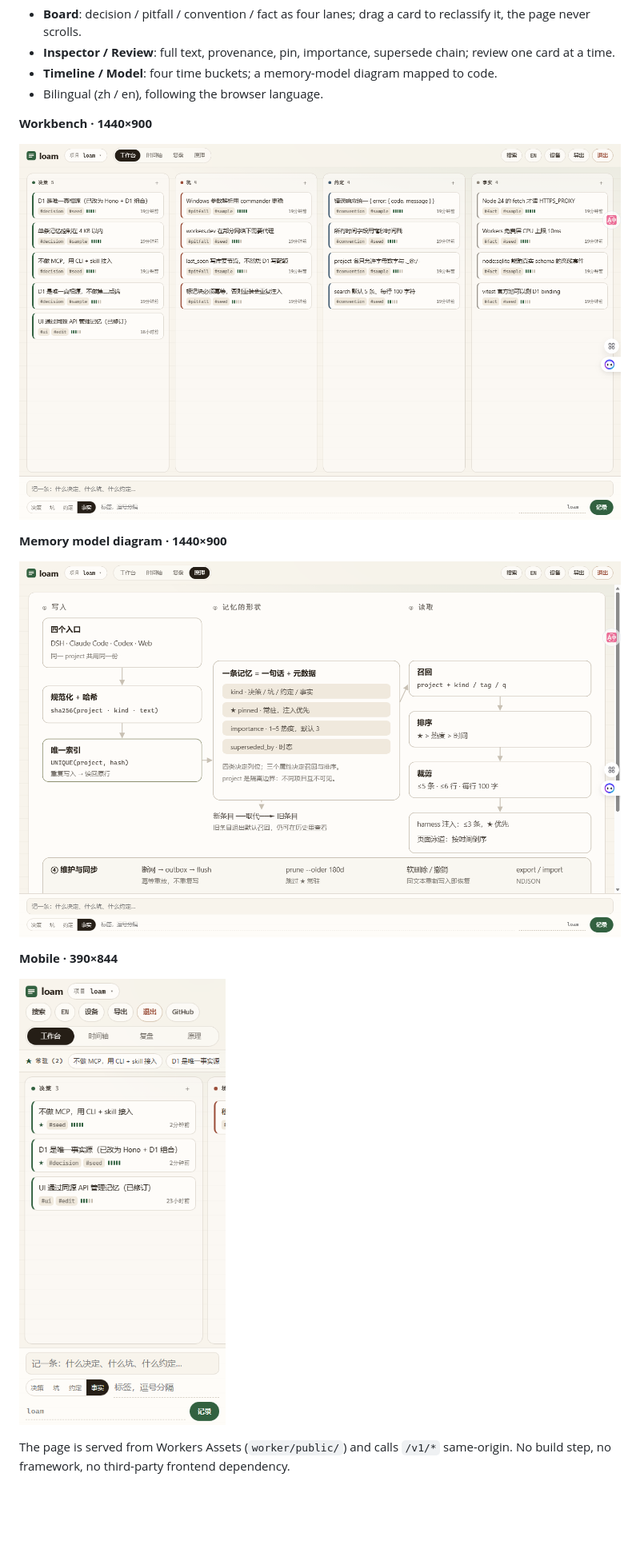
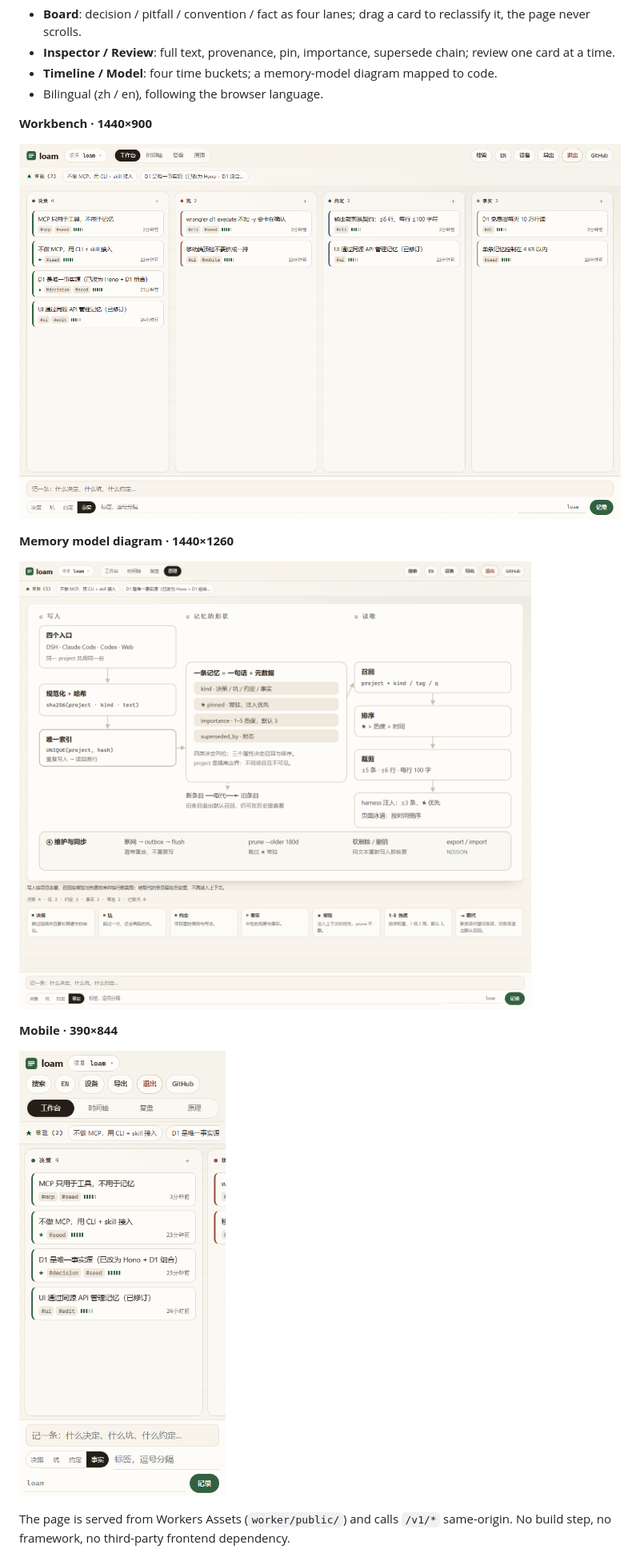
Before and after one commit to yidasanqian/loam, a Markdown page: README.en.md, the part around the change. Shown at 80% size. GitHub-like rendering; pictures changed too: docs/images/loam-board.png, docs/images/loam-mobile.png, docs/images/loam-model.png; blank space fills up the shorter version.

```diff
--- a/README.en.md
+++ b/README.en.md
@@ -80,7 +80,7 @@ Open your worker URL and paste the token from `~/.loamrc.json`:
 
 ![loam workbench: four lanes, cards and the capture dock](docs/images/loam-board.png)
 
-**Memory model diagram · 1440×900**
+**Memory model diagram · 1440×1260**
 
 ![loam memory model diagram: write, shape, recall, upkeep](docs/images/loam-model.png)
 
```
Also changed, not shown: README.md (+1 -1 lines), docs/images/social-preview.png.
